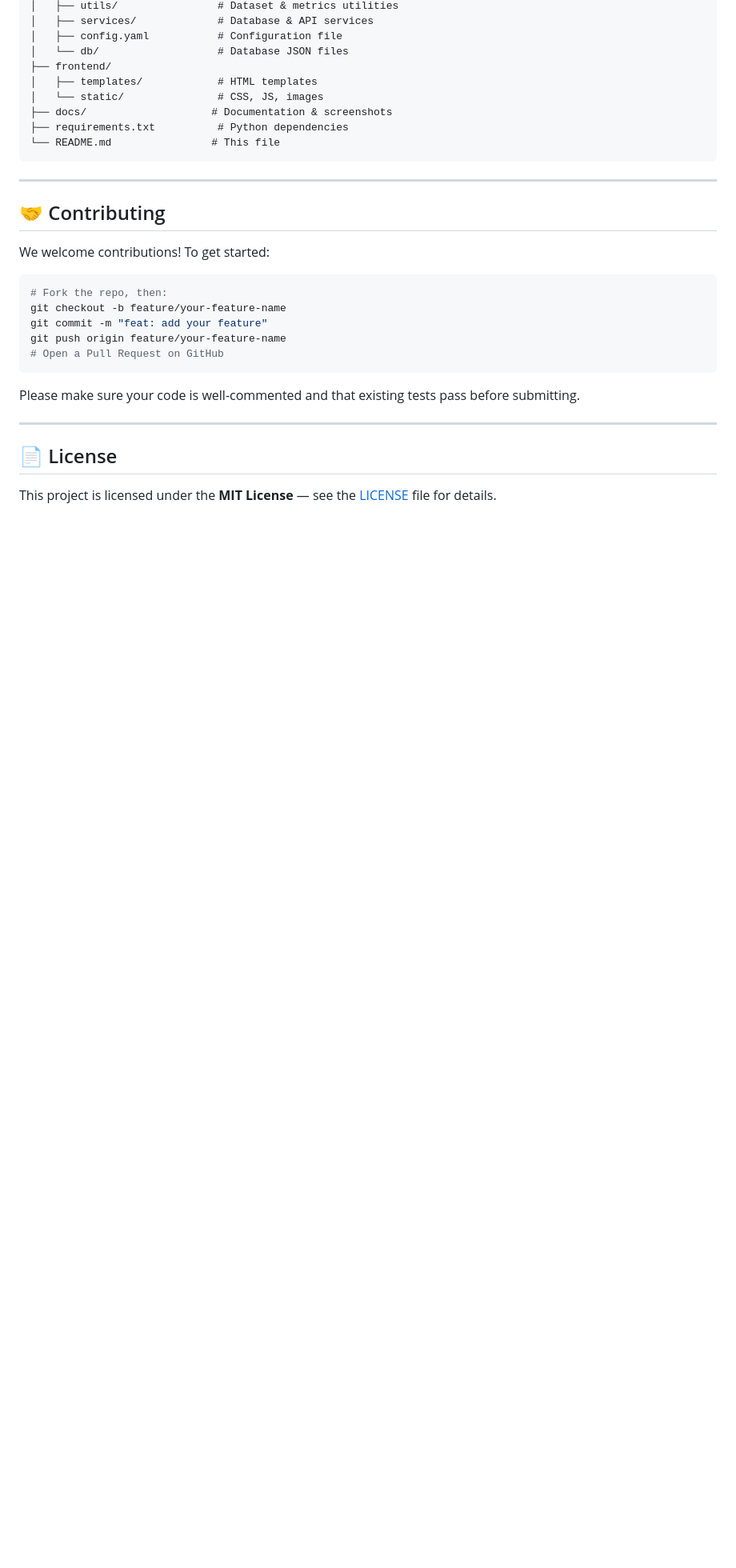
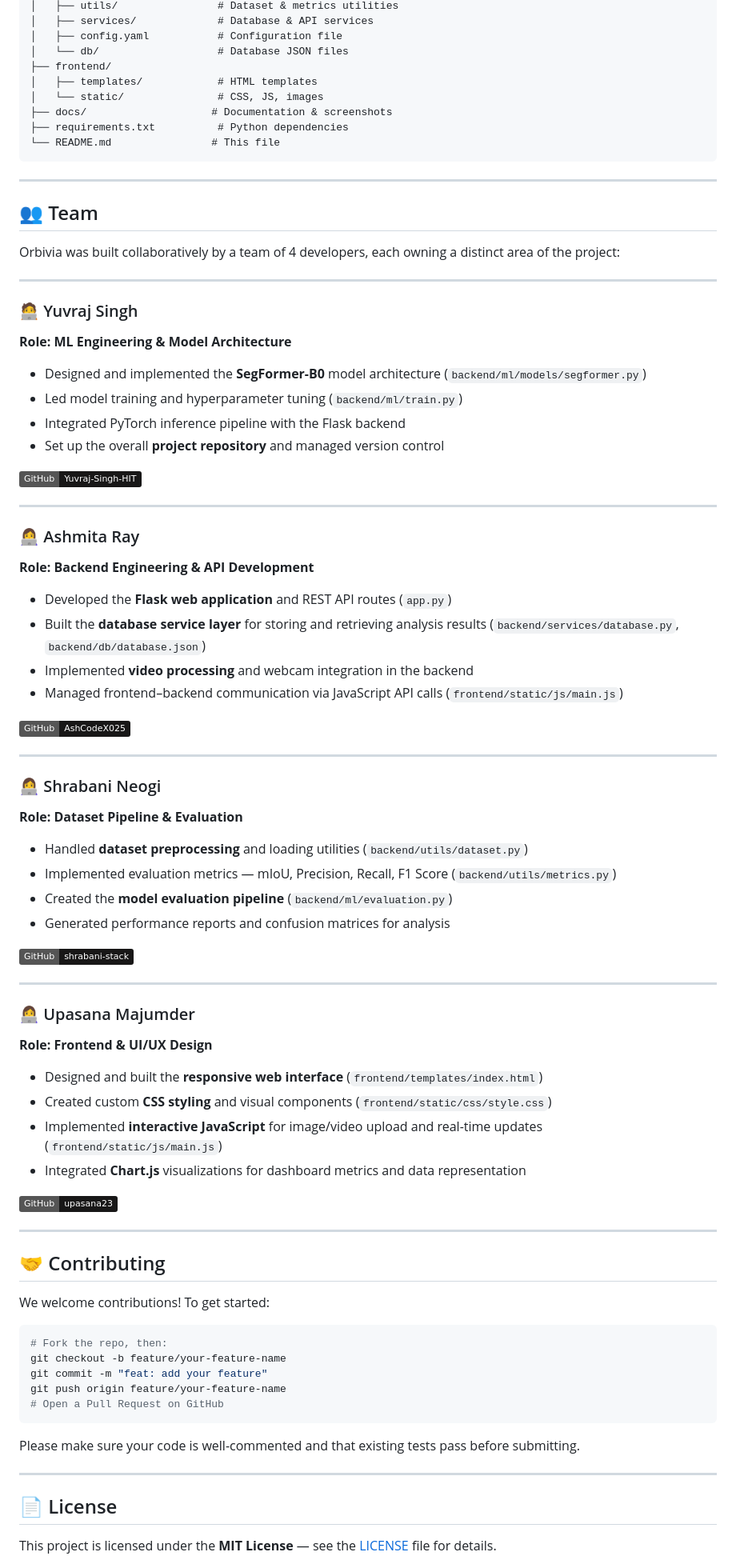
Before and after one commit to Yuvraj-Singh-HIT/Orbivia, a Markdown page: README.md, the part around the change. Shown at 80% size. GitHub-like rendering; badges without logos; blank space fills up the shorter version.

Commit message:
Add team members with correct GitHub links

```diff
--- a/README.md
+++ b/README.md
@@ -219,6 +219,60 @@ Orbivia/
 
 ---
 
+## 👥 Team
+
+Orbivia was built collaboratively by a team of 4 developers, each owning a distinct area of the project:
+
+---
+
+### 🧑‍💻 Yuvraj Singh
+**Role: ML Engineering & Model Architecture**
+
+- Designed and implemented the **SegFormer-B0** model architecture (`backend/ml/models/segformer.py`)
+- Led model training and hyperparameter tuning (`backend/ml/train.py`)
+- Integrated PyTorch inference pipeline with the Flask backend
+- Set up the overall **project repository** and managed version control
+
+[![GitHub](https://img.shields.io/badge/GitHub-Yuvraj--Singh--HIT-181717?logo=github)](https://github.com/Yuvraj-Singh-HIT)
+
+---
+
+### 👩‍💻 Ashmita Ray
+**Role: Backend Engineering & API Development**
+
+- Developed the **Flask web application** and REST API routes (`app.py`)
+- Built the **database service layer** for storing and retrieving analysis results (`backend/services/database.py`, `backend/db/database.json`)
+- Implemented **video processing** and webcam integration in the backend
+- Managed frontend–backend communication via JavaScript API calls (`frontend/static/js/main.js`)
+
+[![GitHub](https://img.shields.io/badge/GitHub-AshCodeX025-181717?logo=github)](https://github.com/AshCodeX025)
+
+---
+
+### 👩‍💻 Shrabani Neogi
+**Role: Dataset Pipeline & Evaluation**
+
+- Handled **dataset preprocessing** and loading utilities (`backend/utils/dataset.py`)
+- Implemented evaluation metrics — mIoU, Precision, Recall, F1 Score (`backend/utils/metrics.py`)
+- Created the **model evaluation pipeline** (`backend/ml/evaluation.py`)
+- Generated performance reports and confusion matrices for analysis
+
+[![GitHub](https://img.shields.io/badge/GitHub-shrabani--stack-181717?logo=github)](https://github.com/shrabani-stack)
+
+---
+
+### 👩‍💻 Upasana Majumder
+**Role: Frontend & UI/UX Design**
+
+- Designed and built the **responsive web interface** (`frontend/templates/index.html`)
+- Created custom **CSS styling** and visual components (`frontend/static/css/style.css`)
+- Implemented **interactive JavaScript** for image/video upload and real-time updates (`frontend/static/js/main.js`)
+- Integrated **Chart.js** visualizations for dashboard metrics and data representation
+
+[![GitHub](https://img.shields.io/badge/GitHub-upasana23-181717?logo=github)](https://github.com/upasana23)
+
+---
+
 ## 🤝 Contributing
 
 We welcome contributions! To get started:
```
